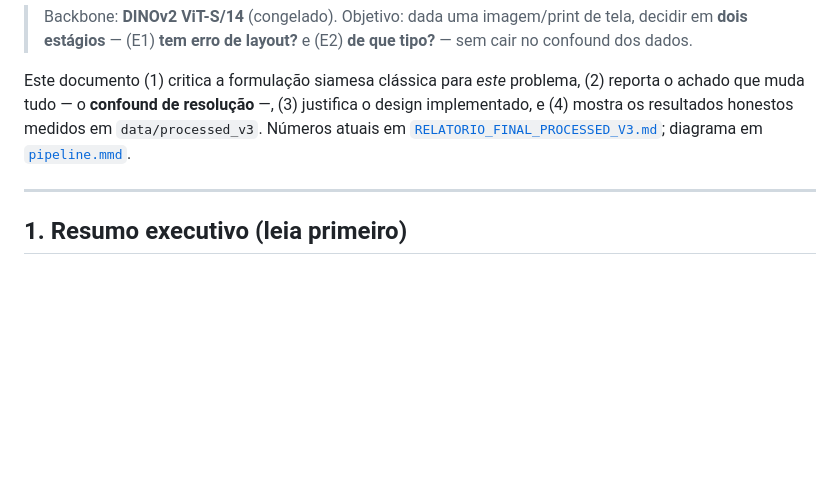
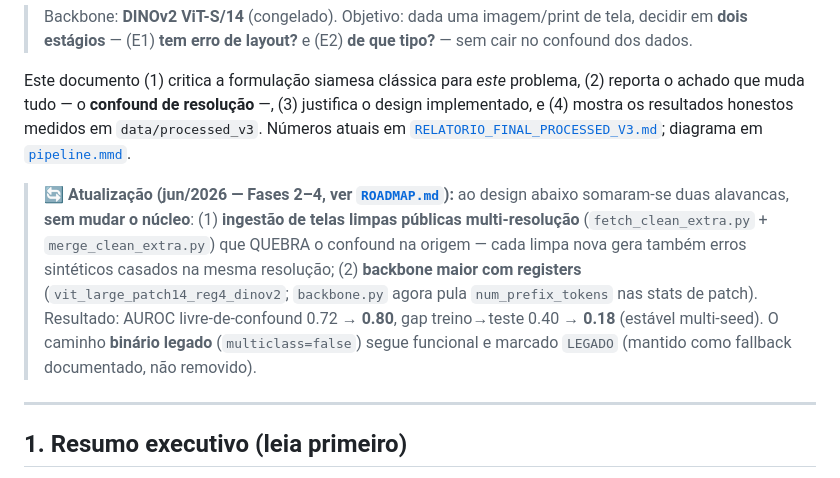
Before and after one commit to acauanrr/layout_siamesa_v2, a Markdown page: docs/DESIGN.md, the part around the change. GitHub-like rendering; blank space fills up the shorter version.

```diff
--- a/docs/DESIGN.md
+++ b/docs/DESIGN.md
@@ -7,6 +7,15 @@ Este documento (1) critica a formulação siamesa clássica para *este* problema
 que muda tudo — o **confound de resolução** —, (3) justifica o design implementado, e (4) mostra os
 resultados honestos medidos em `data/processed_v3`. Números atuais em
 [`RELATORIO_FINAL_PROCESSED_V3.md`](RELATORIO_FINAL_PROCESSED_V3.md); diagrama em [`pipeline.mmd`](pipeline.mmd).
+
+> **🔄 Atualização (jun/2026 — Fases 2–4, ver [`ROADMAP.md`](ROADMAP.md)):** ao design abaixo somaram-se
+> duas alavancas, **sem mudar o núcleo**: (1) **ingestão de telas limpas públicas multi-resolução**
+> (`fetch_clean_extra.py` + `merge_clean_extra.py`) que QUEBRA o confound na origem — cada limpa nova
+> gera também erros sintéticos casados na mesma resolução; (2) **backbone maior com registers**
+> (`vit_large_patch14_reg4_dinov2`; `backbone.py` agora pula `num_prefix_tokens` nas stats de patch).
+> Resultado: AUROC livre-de-confound 0.72 → **0.80**, gap treino→teste 0.40 → **0.18** (estável
+> multi-seed). O caminho **binário legado** (`multiclass=false`) segue funcional e marcado `LEGADO`
+> (mantido como fallback documentado, não removido).
 
 ---
 
```
Also changed, not shown: docs/RELATORIO_FINAL_PROCESSED_V3.md (+10 -0 lines).
